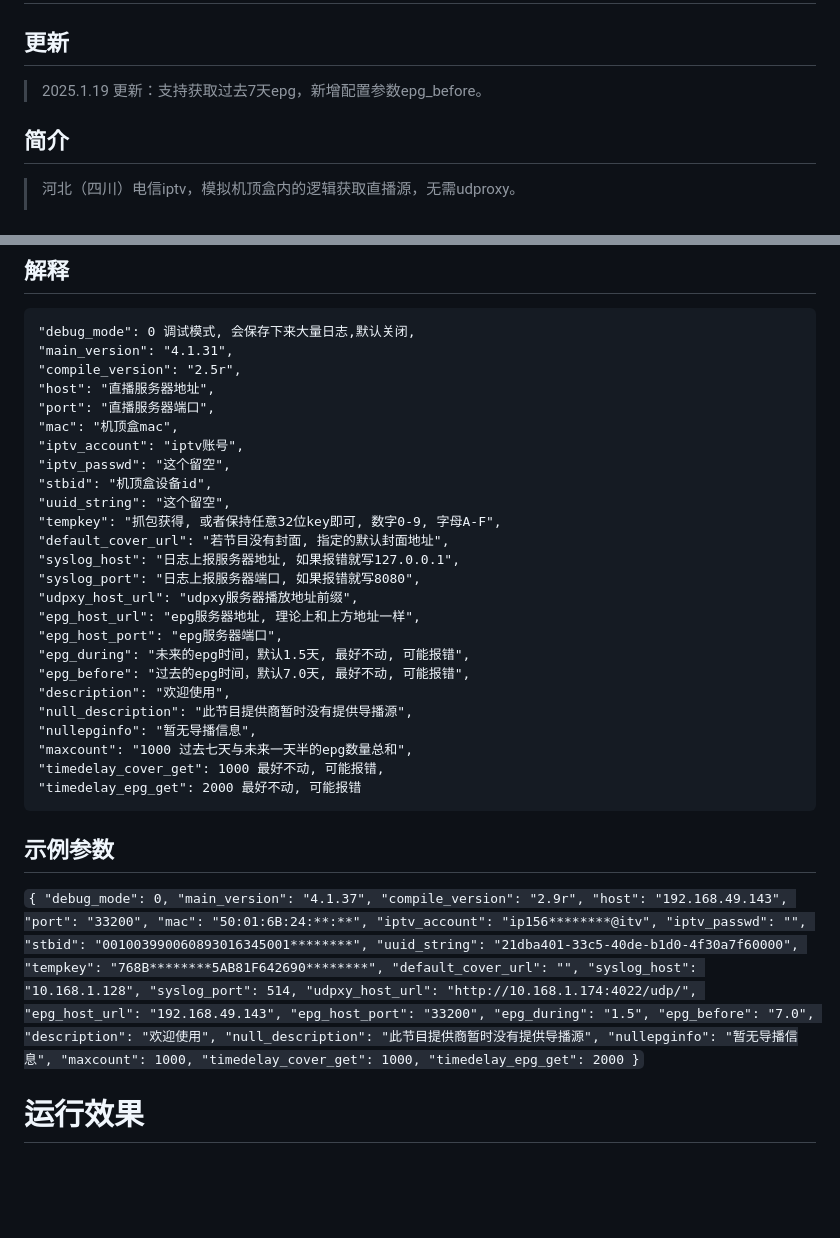
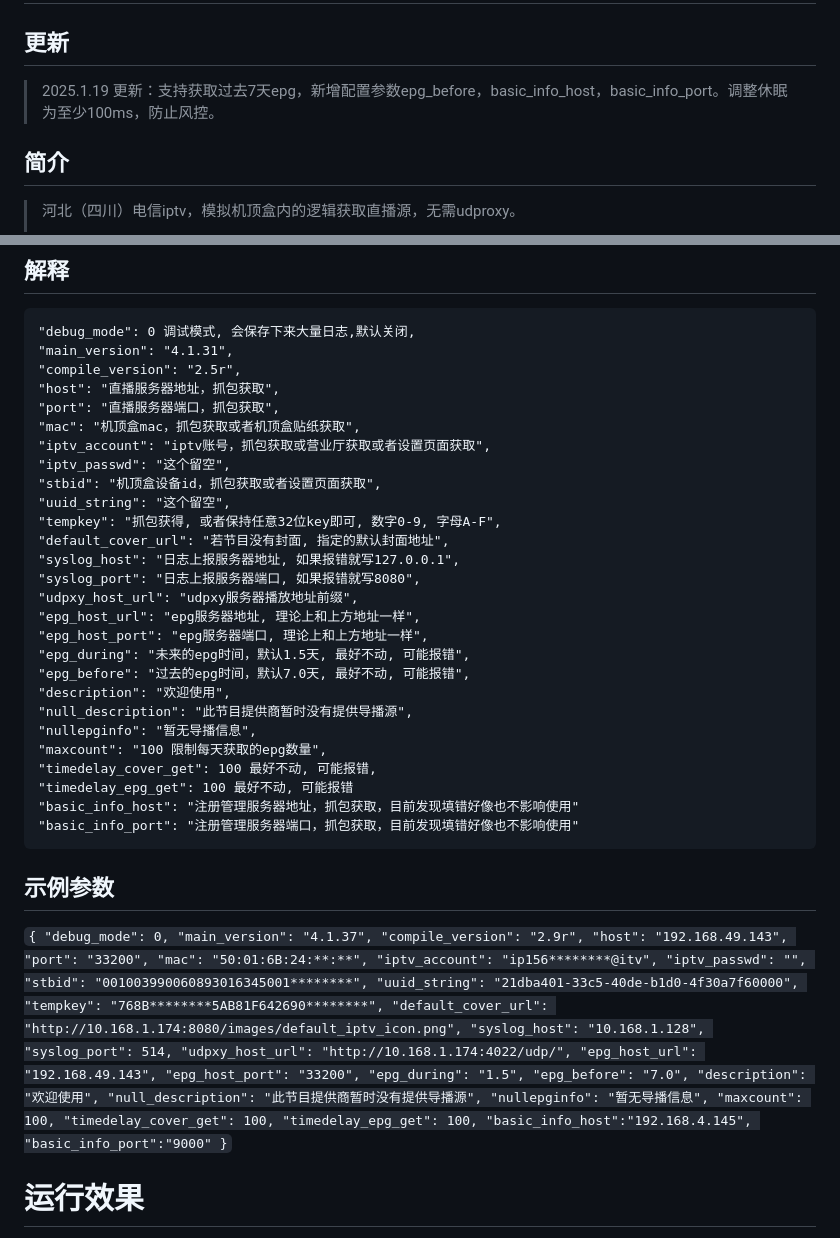
Before and after one commit to xinjiawei/iptv, a Markdown page: README.md, 2 parts joined by grey strips. GitHub-like rendering; blank space fills up the shorter version.

```diff
--- a/README.md
+++ b/README.md
@@ -1,7 +1,7 @@
 # iptv 模拟
 ## 更新
 >
-> 2025.1.19 更新：支持获取过去7天epg，新增配置参数epg_before。
+> 2025.1.19 更新：支持获取过去7天epg，新增配置参数epg_before，basic_info_host，basic_info_port。调整休眠为至少100ms，防止风控。
 
 ## 简介
 > 河北（四川）电信iptv，模拟机顶盒内的逻辑获取直播源，无需udproxy。
@@ -40,12 +40,12 @@
     "debug_mode": 0 调试模式, 会保存下来大量日志,默认关闭,
     "main_version": "4.1.31",
     "compile_version": "2.5r",
-    "host": "直播服务器地址",
-    "port": "直播服务器端口",
-    "mac": "机顶盒mac",
-    "iptv_account": "iptv账号",
+    "host": "直播服务器地址，抓包获取",
+    "port": "直播服务器端口，抓包获取",
+    "mac": "机顶盒mac，抓包获取或者机顶盒贴纸获取",
+    "iptv_account": "iptv账号，抓包获取或营业厅获取或者设置页面获取",
     "iptv_passwd": "这个留空",
-    "stbid": "机顶盒设备id",
+    "stbid": "机顶盒设备id，抓包获取或者设置页面获取",
     "uuid_string": "这个留空",
     "tempkey": "抓包获得, 或者保持任意32位key即可, 数字0-9, 字母A-F",
     "default_cover_url": "若节目没有封面, 指定的默认封面地址",
@@ -53,15 +53,17 @@
     "syslog_port": "日志上报服务器端口, 如果报错就写8080",
     "udpxy_host_url": "udpxy服务器播放地址前缀",
     "epg_host_url": "epg服务器地址, 理论上和上方地址一样",
-    "epg_host_port": "epg服务器端口",
+    "epg_host_port": "epg服务器端口, 理论上和上方地址一样",
     "epg_during": "未来的epg时间，默认1.5天, 最好不动, 可能报错",
     "epg_before": "过去的epg时间，默认7.0天, 最好不动, 可能报错",
     "description": "欢迎使用",
     "null_description": "此节目提供商暂时没有提供导播源",
     "nullepginfo": "暂无导播信息",
-    "maxcount": "1000 过去七天与未来一天半的epg数量总和",
-    "timedelay_cover_get": 1000 最好不动, 可能报错,
-    "timedelay_epg_get": 2000 最好不动, 可能报错
+    "maxcount": "100 限制每天获取的epg数量",
+    "timedelay_cover_get": 100 最好不动, 可能报错,
+    "timedelay_epg_get": 100 最好不动, 可能报错
+    "basic_info_host": "注册管理服务器地址，抓包获取，目前发现填错好像也不影响使用"
+    "basic_info_port": "注册管理服务器端口，抓包获取，目前发现填错好像也不影响使用"
 ## 示例参数
 `
 {
@@ -76,7 +78,7 @@
 "stbid": "001003990060893016345001********",
 "uuid_string": "21dba401-33c5-40de-b1d0-4f30a7f60000",
 "tempkey": "768B********5AB81F642690********",
-"default_cover_url": "",
+"default_cover_url": "http://10.168.1.174:8080/images/default_iptv_icon.png",
 "syslog_host": "10.168.1.128",
 "syslog_port": 514,
 "udpxy_host_url": "http://10.168.1.174:4022/udp/",
@@ -87,9 +89,11 @@
 "description": "欢迎使用",
 "null_description": "此节目提供商暂时没有提供导播源",
 "nullepginfo": "暂无导播信息",
-"maxcount": 1000,
-"timedelay_cover_get": 1000,
-"timedelay_epg_get": 2000
+"maxcount": 100,
+"timedelay_cover_get": 100,
+"timedelay_epg_get": 100,
+"basic_info_host":"192.168.4.145",
+"basic_info_port":"9000"
 }
 `
 # 运行效果
```
